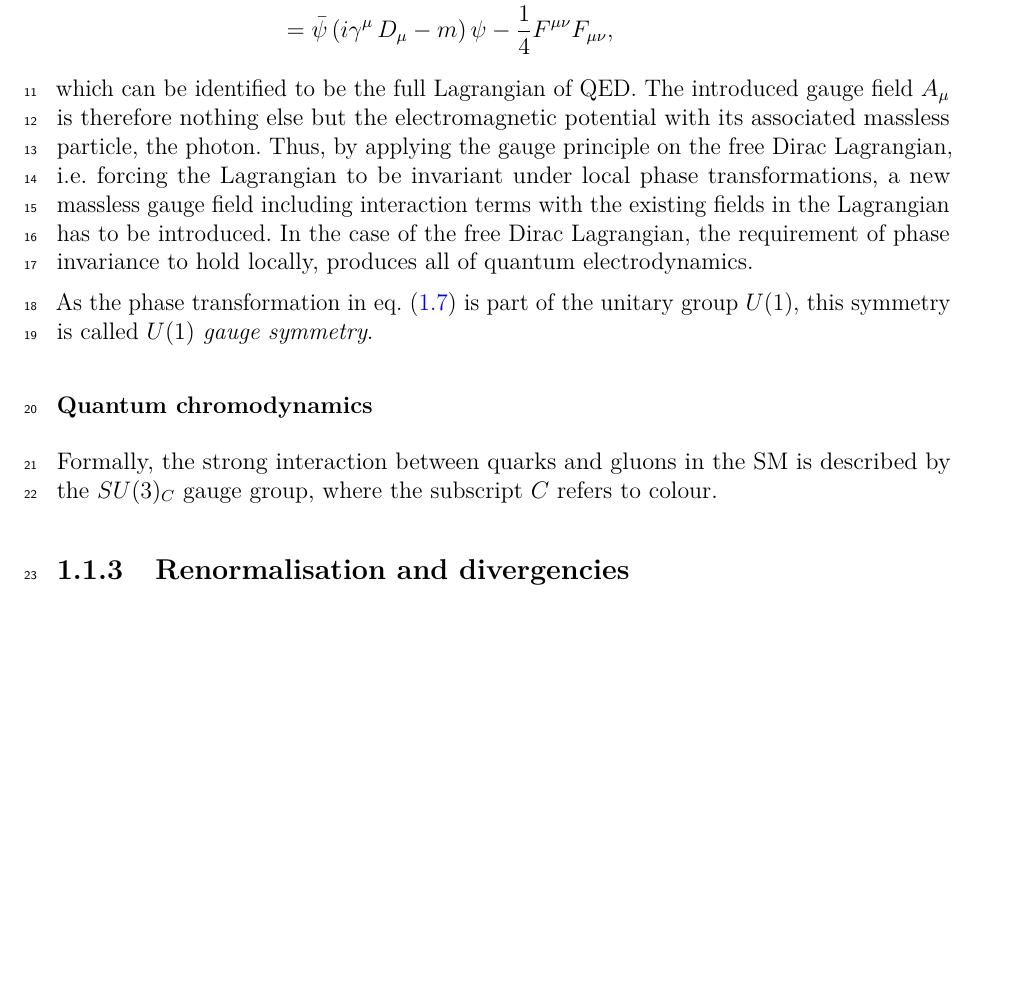
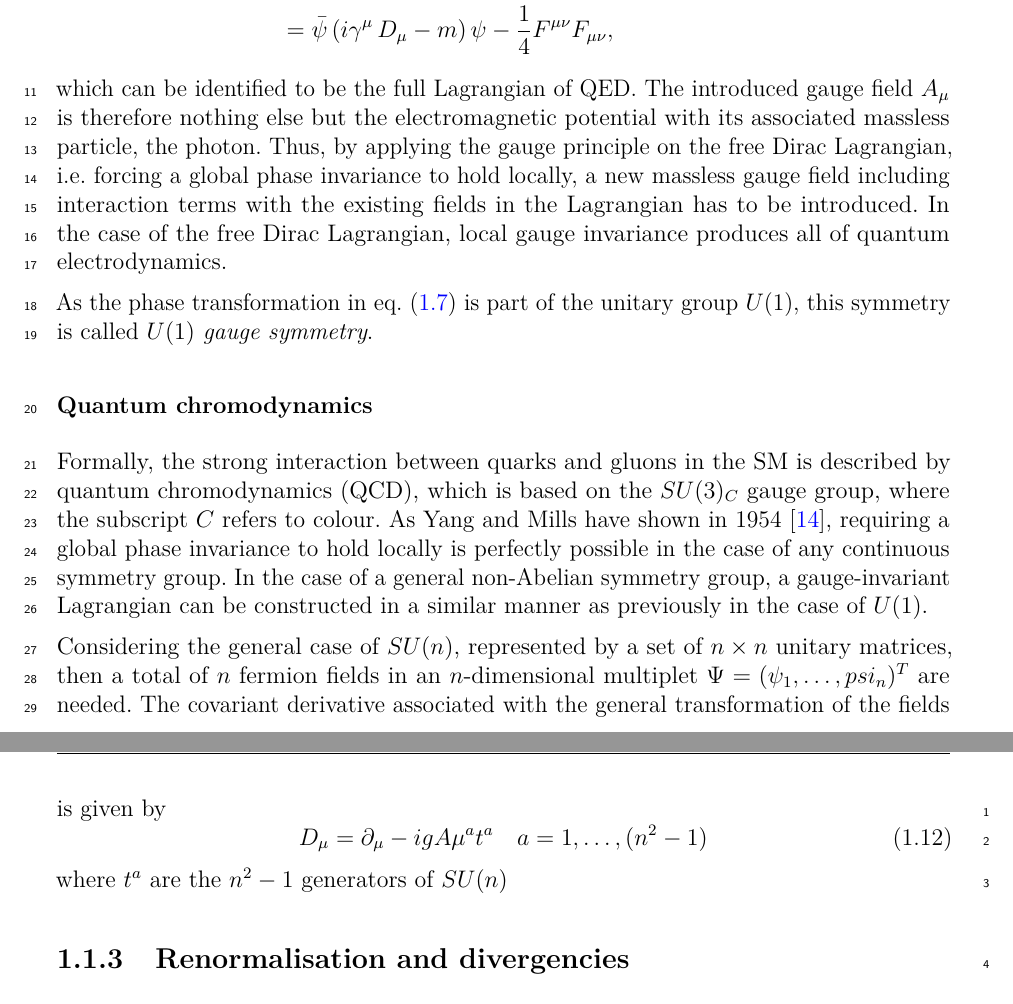
Before and after one commit to eschanet/phd-thesis, a LaTeX thesis (thesis.tex, which reads chapter-theory/theory.tex): part of page 20 of 42 before the commit and two parts of pages 20 and 21 of 44 after it, the two joined at a grey line, cut so that both start at the same text, the shorter picture padded with empty space. Compiled offline with pdfLaTeX.

Commit message:
Starting with QCD

```diff
--- a/chapter-theory/theory.tex
+++ b/chapter-theory/theory.tex
@@ -171,13 +171,20 @@ This finally yields the full Lagrangian
 					& = \bar{\psi}\left(i\gamma^\mu\codiff_\mu - m\right)\psi - \frac{1}{4}F^{\mu\nu}F_{\mu\nu},
 \end{split}
 \end{equation}
-which can be identified to be the full Lagrangian of QED. The introduced gauge field $A_\mu$ is therefore nothing else but the electromagnetic potential with its associated massless particle, the photon. Thus, by applying the gauge principle on the free Dirac Lagrangian, \ie forcing the Lagrangian to be invariant under local phase transformations, a new massless gauge field including interaction terms with the existing fields in the Lagrangian has to be introduced. In the case of the free Dirac Lagrangian, the requirement of phase invariance to hold locally, produces all of quantum electrodynamics.
+which can be identified to be the full Lagrangian of QED. The introduced gauge field $A_\mu$ is therefore nothing else but the electromagnetic potential with its associated massless particle, the photon. Thus, by applying the gauge principle on the free Dirac Lagrangian, \ie forcing a global phase invariance to hold locally, a new massless gauge field including interaction terms with the existing fields in the Lagrangian has to be introduced. In the case of the free Dirac Lagrangian, local gauge invariance produces all of quantum electrodynamics.
 
 As the phase transformation in \cref{eq:gauge_field} is part of the unitary group $U(1)$, this symmetry is called $U(1)$ \textit{gauge symmetry}.
 
 \subsubsection{Quantum chromodynamics}
 
-Formally, the strong interaction between quarks and gluons in the SM is described by the $SU(3)_C$ gauge group, where the subscript $C$ refers to colour.
+Formally, the strong interaction between quarks and gluons in the SM is described by quantum chromodynamics (QCD), which is based on the $SU(3)_C$ gauge group, where the subscript $C$ refers to colour. As Yang and Mills have shown in 1954 \cite{PhysRev.96.191}, requiring a global phase invariance to hold locally is perfectly possible in the case of any continuous symmetry group. In the case of a general non-Abelian symmetry group, a gauge-invariant Lagrangian can be constructed in a similar manner as previously in the case of $U(1)$.
+
+Considering the general case of $SU(n)$, represented by a set of $n\times n$ unitary matrices, then a total of $n$ fermion fields in an $n$-dimensional multiplet $\Psi = (\psi_1,\dots,psi_n)^T$ are needed. The covariant derivative associated with the general transformation of the fields is given by
+\begin{equation}
+	\codiff_\mu = \partial_\mu - igA\mu^a t^a \quad a = 1,\dots,(n^2-1)
+\end{equation}
+where $t^a$ are the $n^2-1$ generators of $SU(n)$
+
 
 \subsection{Renormalisation and divergencies}
 
```
Also changed, not shown: thesis.pdf.
